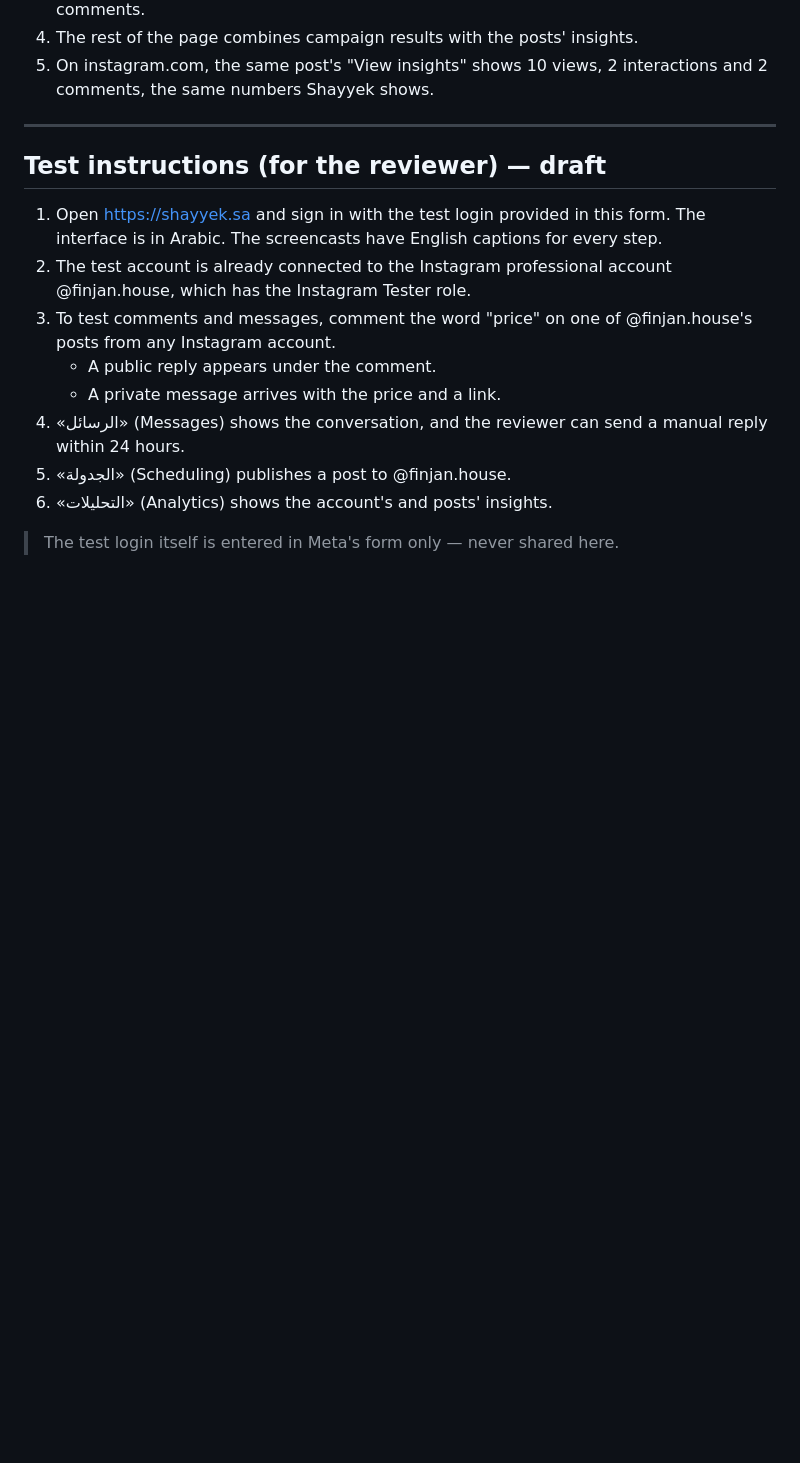
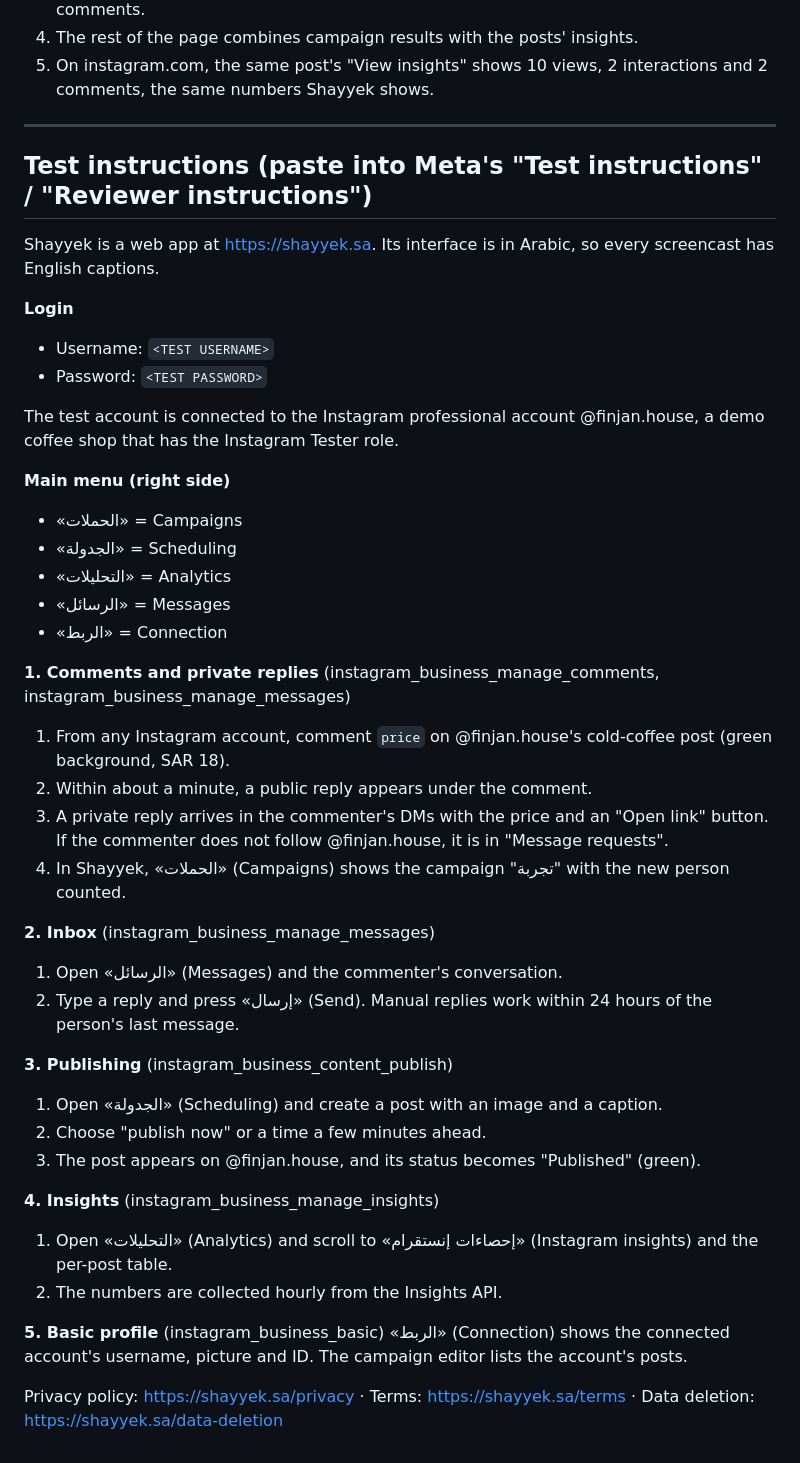
Before and after one commit to hassanbinageel-wq/-, a Markdown page: app-review-texts.md, the part around the change. Rendered like a GitHub page; blank space fills up the shorter version.

Commit message:
App Review: final reviewer instructions
Co-Authored-By: Claude Opus 5.5 <noreply@anthropic.com>
Claude-Session: https://claude.ai/code/session_01Xxc5Fd7aAHtScTk6at55nH

```diff
--- a/app-review-texts.md
+++ b/app-review-texts.md
@@ -125,16 +125,43 @@ We only read insights of the account its owner connected. We use them only to sh
 
 ---
 
-## Test instructions (for the reviewer) — draft
+## Test instructions (paste into Meta's "Test instructions" / "Reviewer instructions")
 
-1. Open https://shayyek.sa and sign in with the test login provided in this form.
-   The interface is in Arabic. The screencasts have English captions for every step.
-2. The test account is already connected to the Instagram professional account @finjan.house, which has the Instagram Tester role.
-3. To test comments and messages, comment the word "price" on one of @finjan.house's posts from any Instagram account.
-   - A public reply appears under the comment.
-   - A private message arrives with the price and a link.
-4. «الرسائل» (Messages) shows the conversation, and the reviewer can send a manual reply within 24 hours.
-5. «الجدولة» (Scheduling) publishes a post to @finjan.house.
-6. «التحليلات» (Analytics) shows the account's and posts' insights.
+Shayyek is a web app at https://shayyek.sa. Its interface is in Arabic, so every screencast has English captions.
 
-> The test login itself is entered in Meta's form only — never shared here.
+**Login**
+- Username: `<TEST USERNAME>`
+- Password: `<TEST PASSWORD>`
+
+The test account is connected to the Instagram professional account @finjan.house, a demo coffee shop that has the Instagram Tester role.
+
+**Main menu (right side)**
+- «الحملات» = Campaigns
+- «الجدولة» = Scheduling
+- «التحليلات» = Analytics
+- «الرسائل» = Messages
+- «الربط» = Connection
+
+**1. Comments and private replies** (instagram_business_manage_comments, instagram_business_manage_messages)
+1. From any Instagram account, comment `price` on @finjan.house's cold-coffee post (green background, SAR 18).
+2. Within about a minute, a public reply appears under the comment.
+3. A private reply arrives in the commenter's DMs with the price and an "Open link" button. If the commenter does not follow @finjan.house, it is in "Message requests".
+4. In Shayyek, «الحملات» (Campaigns) shows the campaign "تجربة" with the new person counted.
+
+**2. Inbox** (instagram_business_manage_messages)
+1. Open «الرسائل» (Messages) and the commenter's conversation.
+2. Type a reply and press «إرسال» (Send). Manual replies work within 24 hours of the person's last message.
+
+**3. Publishing** (instagram_business_content_publish)
+1. Open «الجدولة» (Scheduling) and create a post with an image and a caption.
+2. Choose "publish now" or a time a few minutes ahead.
+3. The post appears on @finjan.house, and its status becomes "Published" (green).
+
+**4. Insights** (instagram_business_manage_insights)
+1. Open «التحليلات» (Analytics) and scroll to «إحصاءات إنستقرام» (Instagram insights) and the per-post table.
+2. The numbers are collected hourly from the Insights API.
+
+**5. Basic profile** (instagram_business_basic)
+«الربط» (Connection) shows the connected account's username, picture and ID. The campaign editor lists the account's posts.
+
+Privacy policy: https://shayyek.sa/privacy · Terms: https://shayyek.sa/terms · Data deletion: https://shayyek.sa/data-deletion
```
